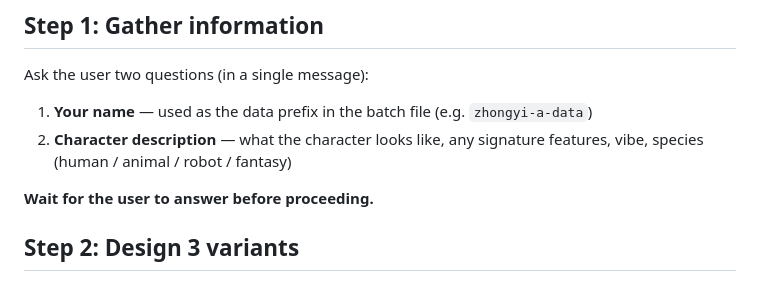
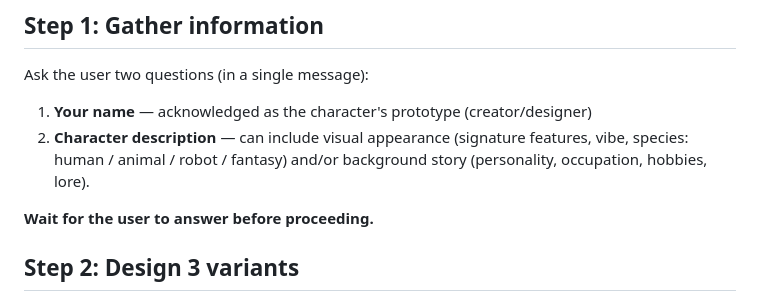
Before and after one commit to GiggleLiu/pixel-family, a Markdown page: .claude/commands/design-character.md, the part around the change. Drawn GitHub-style.

Commit message:
update skills

```diff
--- a/.claude/commands/design-character.md
+++ b/.claude/commands/design-character.md
@@ -8,8 +8,8 @@ Usage: /design-character
 
 Ask the user two questions (in a single message):
 
-1. **Your name** — used as the data prefix in the batch file (e.g. `zhongyi-a-data`)
-2. **Character description** — what the character looks like, any signature features, vibe, species (human / animal / robot / fantasy)
+1. **Your name** — acknowledged as the character's prototype (creator/designer)
+2. **Character description** — can include visual appearance (signature features, vibe, species: human / animal / robot / fantasy) and/or background story (personality, occupation, hobbies, lore).
 
 **Wait for the user to answer before proceeding.**
 
```
